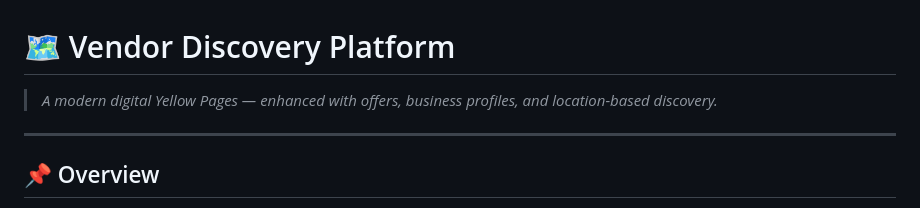
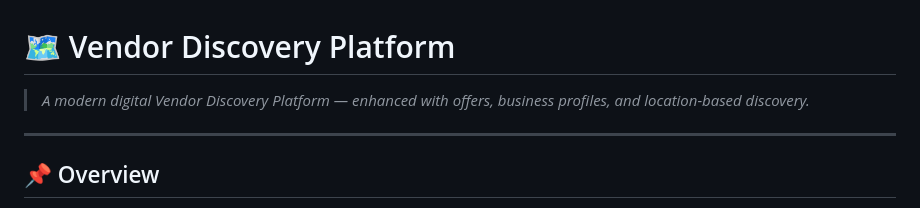
Before and after one commit to 4GeeksAcademy/Final-Project-Moufdi-Erick-Diego-MI-88, a Markdown page: README.md, the part around the change. GitHub-like rendering.

Commit message:
Update project description in README

```diff
--- a/README.md
+++ b/README.md
@@ -1,6 +1,6 @@
 # 🗺️ Vendor Discovery Platform
 
-> *A modern digital Yellow Pages — enhanced with offers, business profiles, and location-based discovery.*
+> *A modern digital Vendor Discovery Platform — enhanced with offers, business profiles, and location-based discovery.*
 
 ---
 
```
